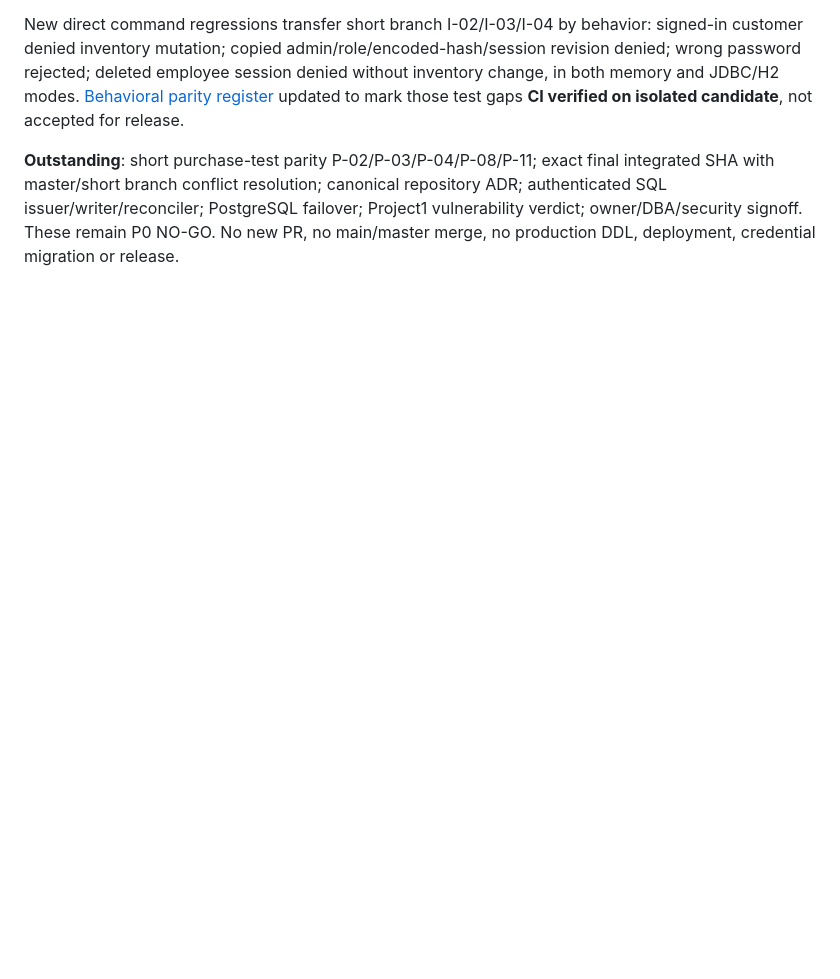
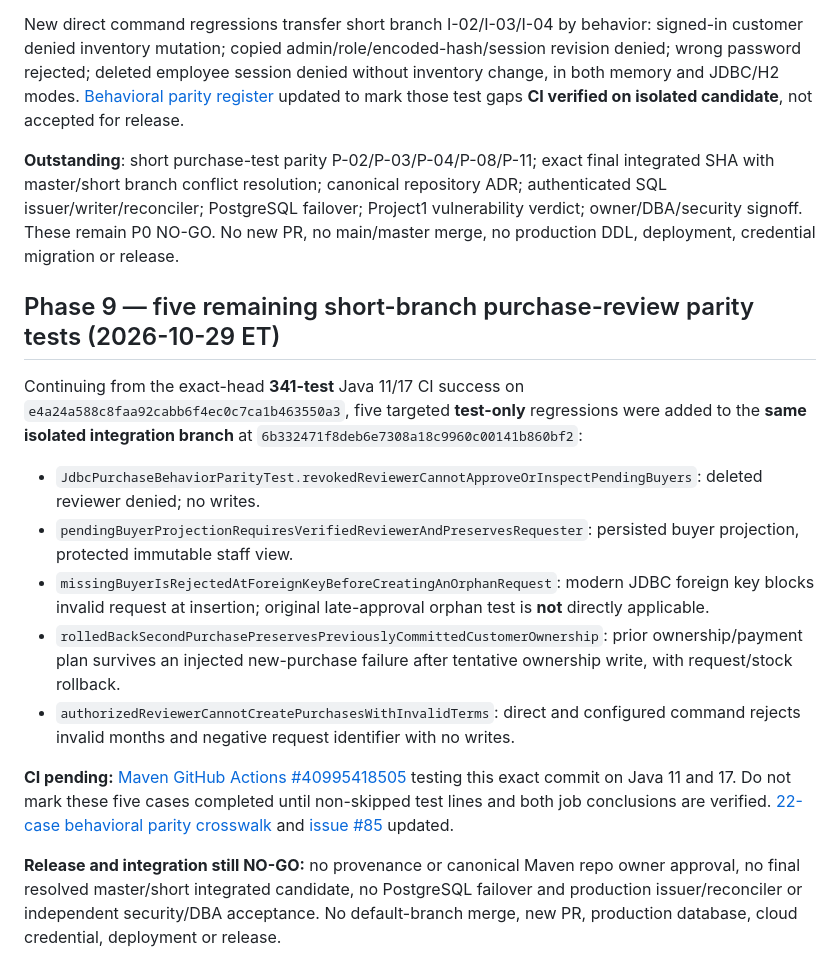
Before and after one commit to danwiz/danwiz, a Markdown page: docs/audits/GITHUB-PORTFOLIO-REMEDIATION-PLAN-2026-10-29.md, the part around the change. GitHub-like rendering; blank space fills up the shorter version.

Commit message:
docs(audit): record new 5-case JDBC purchase parity suite and exact CI gate

```diff
--- a/docs/audits/GITHUB-PORTFOLIO-REMEDIATION-PLAN-2026-10-29.md
+++ b/docs/audits/GITHUB-PORTFOLIO-REMEDIATION-PLAN-2026-10-29.md
@@ -220,3 +220,18 @@ The parity candidate retains **exact `master`** PBKDF2 implementation and tests
 New direct command regressions transfer short branch I-02/I-03/I-04 by behavior: signed-in customer denied inventory mutation; copied admin/role/encoded-hash/session revision denied; wrong password rejected; deleted employee session denied without inventory change, in both memory and JDBC/H2 modes. [Behavioral parity register](CAR-DEALERSHIP-SHORT-BRANCH-BEHAVIORAL-PARITY-2026-10-29.md) updated to mark those test gaps **CI verified on isolated candidate**, not accepted for release.
 
 **Outstanding**: short purchase-test parity P-02/P-03/P-04/P-08/P-11; exact final integrated SHA with master/short branch conflict resolution; canonical repository ADR; authenticated SQL issuer/writer/reconciler; PostgreSQL failover; Project1 vulnerability verdict; owner/DBA/security signoff. These remain P0 NO-GO. No new PR, no main/master merge, no production DDL, deployment, credential migration or release.
+
+
+## Phase 9 — five remaining short-branch purchase-review parity tests (2026-10-29 ET)
+
+Continuing from the exact-head **341-test** Java 11/17 CI success on `e4a24a588c8faa92cabb6f4ec0c7ca1b463550a3`, five targeted **test-only** regressions were added to the **same isolated integration branch** at `6b332471f8deb6e7308a18c9960c00141b860bf2`:
+
+- `JdbcPurchaseBehaviorParityTest.revokedReviewerCannotApproveOrInspectPendingBuyers`: deleted reviewer denied; no writes.
+- `pendingBuyerProjectionRequiresVerifiedReviewerAndPreservesRequester`: persisted buyer projection, protected immutable staff view.
+- `missingBuyerIsRejectedAtForeignKeyBeforeCreatingAnOrphanRequest`: modern JDBC foreign key blocks invalid request at insertion; original late-approval orphan test is **not** directly applicable.
+- `rolledBackSecondPurchasePreservesPreviouslyCommittedCustomerOwnership`: prior ownership/payment plan survives an injected new-purchase failure after tentative ownership write, with request/stock rollback.
+- `authorizedReviewerCannotCreatePurchasesWithInvalidTerms`: direct and configured command rejects invalid months and negative request identifier with no writes.
+
+**CI pending:** [Maven GitHub Actions #40995418505](https://github.com/danwiz/project0-cardealership/actions/runs/40995418505) testing this exact commit on Java 11 and 17. Do not mark these five cases completed until non-skipped test lines and both job conclusions are verified. [22-case behavioral parity crosswalk](CAR-DEALERSHIP-SHORT-BRANCH-BEHAVIORAL-PARITY-2026-10-29.md) and [issue #85](https://github.com/danwiz/project0-cardealership/issues/85#issuecomment-6513964265) updated.
+
+**Release and integration still NO-GO:** no provenance or canonical Maven repo owner approval, no final resolved master/short integrated candidate, no PostgreSQL failover and production issuer/reconciler or independent security/DBA acceptance. No default-branch merge, new PR, production database, cloud credential, deployment or release.
```
